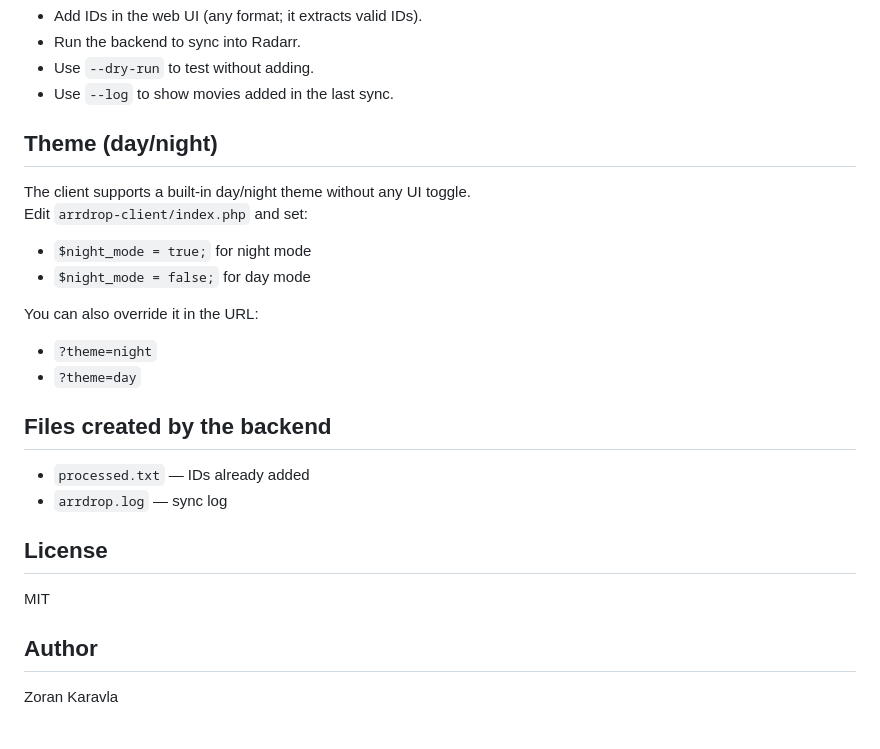
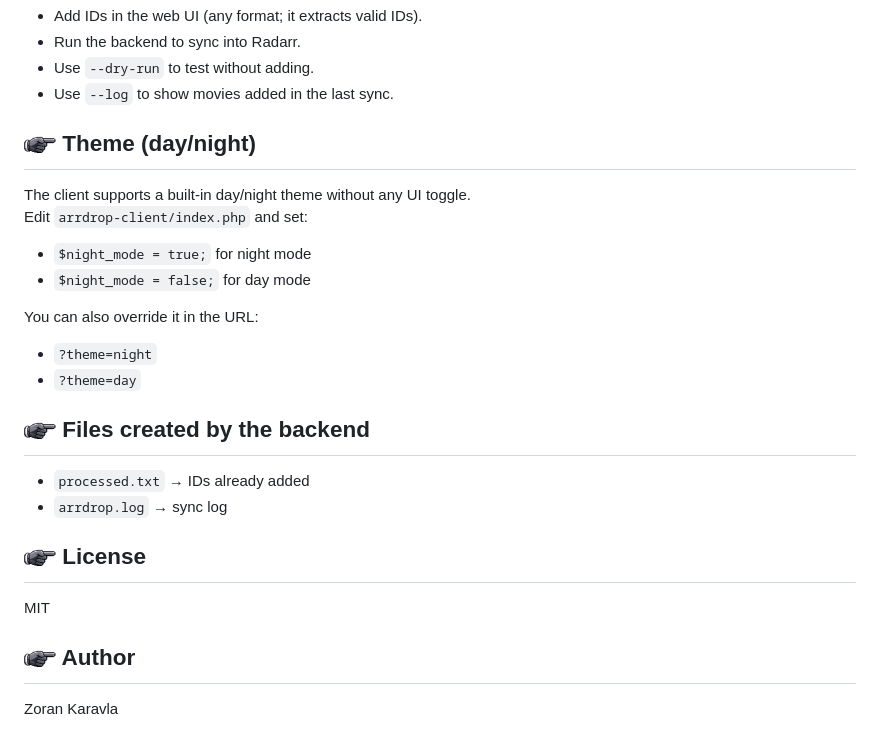
Before and after one commit to The-Error/ArrDrop, a Markdown page: README.md, the part around one of its changes. Drawn GitHub-style; pictures changed too: assets/hand.png (added).

```diff
--- a/README.md
+++ b/README.md
@@ -36,7 +46,7 @@ If you do not want to host your own list frontend, you can create a private list
 - Use `--dry-run` to test without adding.
 - Use `--log` to show movies added in the last sync.
 
-## Theme (day/night)
+## <img src="assets/hand.png" alt="" width="32" height="32"> Theme (day/night)
 The client supports a built-in day/night theme without any UI toggle.
 Edit `arrdrop-client/index.php` and set:
 - `$night_mode = true;` for night mode
@@ -46,12 +56,12 @@ You can also override it in the URL:
 - `?theme=night`
 - `?theme=day`
 
-## Files created by the backend
-- `processed.txt` — IDs already added
-- `arrdrop.log` — sync log
+## <img src="assets/hand.png" alt="" width="32" height="32"> Files created by the backend
+- `processed.txt` → IDs already added
+- `arrdrop.log` → sync log
 
-## License
+## <img src="assets/hand.png" alt="" width="32" height="32"> License
 MIT
 
-## Author
+## <img src="assets/hand.png" alt="" width="32" height="32"> Author
 Zoran Karavla
```
Also changed, not shown: other parts of README.md (+23 -13 lines), assets/arrdrop_screenshot01.png (added).
